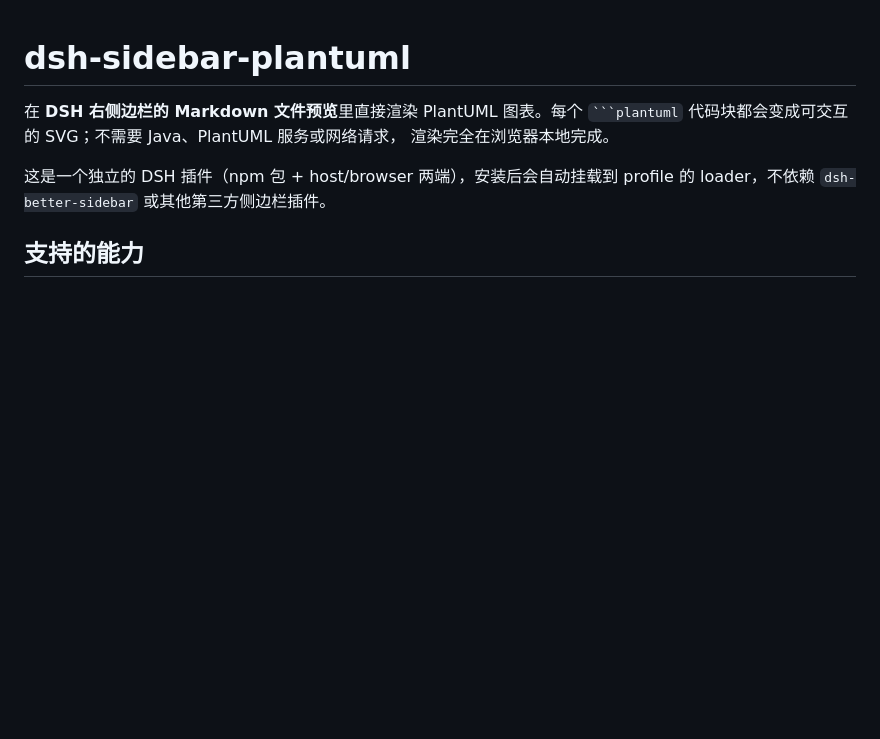
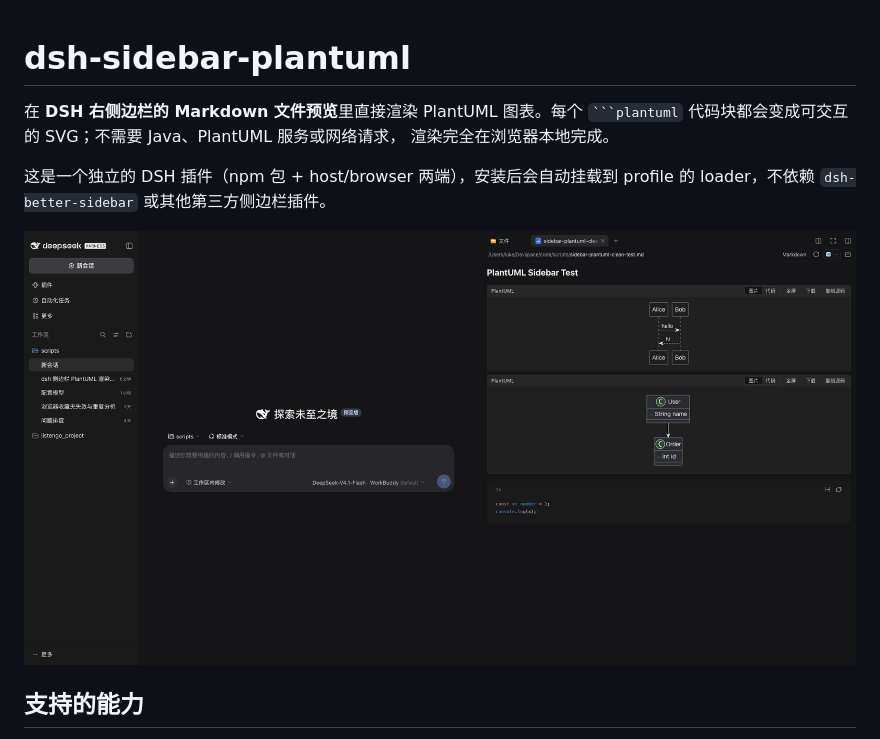
Before and after one commit to j20cc/dsh-sidebar-plantuml, a Markdown page: README.md, the part around the change. GitHub-like rendering; pictures changed too: docs/sidebar-preview.png (added); blank space fills up the shorter version.

Commit message:
docs: add sidebar preview screenshot

```diff
--- a/README.md
+++ b/README.md
@@ -6,6 +6,8 @@
 
 这是一个独立的 DSH 插件（npm 包 + host/browser 两端），安装后会自动挂载到
 profile 的 loader，不依赖 `dsh-better-sidebar` 或其他第三方侧边栏插件。
+
+![DSH sidebar PlantUML preview](docs/sidebar-preview.png)
 
 ## 支持的能力
 
```
